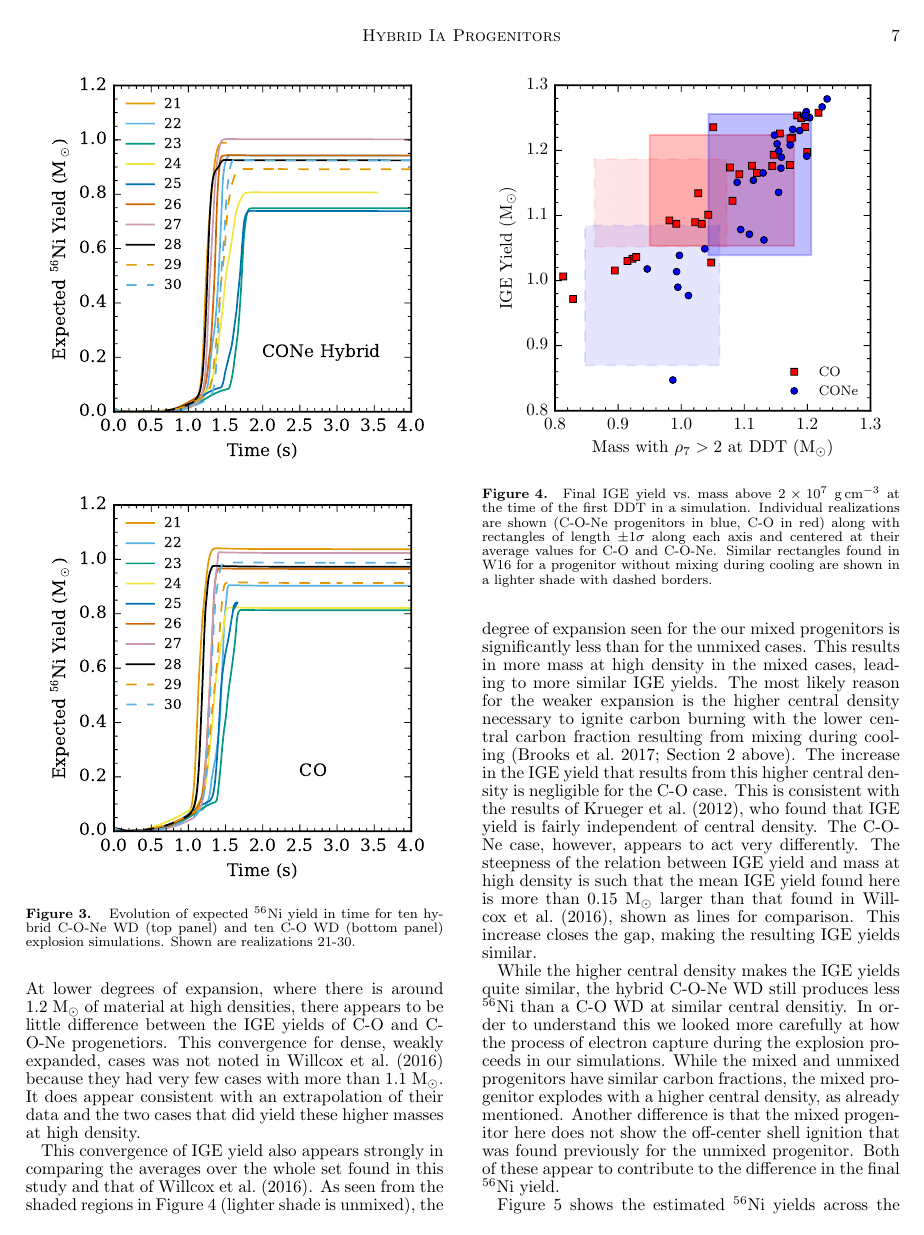
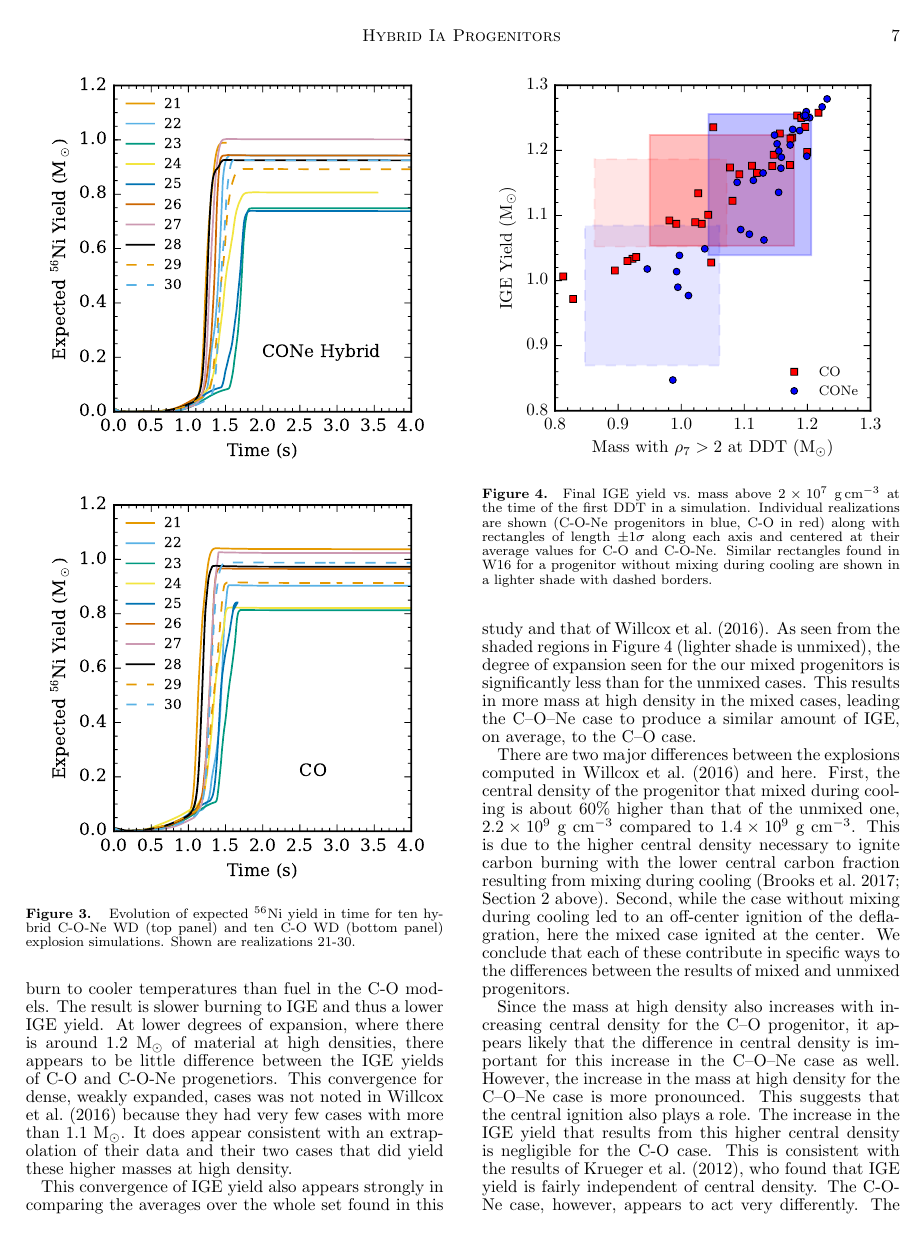
Before and after one commit to Flash-Star/hybrid-paper-brooks, a LaTeX document (paper/ms.tex): page 7 of 10. Compiled offline with pdfLaTeX; a missing bibliography style is replaced by a similar one.

Commit message:
Fix up the results section for the central density
When I write the previous pass at the results discussion, I thought the
difference in central density between Don's runs and the current ones
was a lot bigger.

```diff
--- a/paper/ms.tex
+++ b/paper/ms.tex
@@ -853,2 +854,3 @@ At moderate expansion, where the mass at high density is between around 1.0 to 1
 Following
 \citet{willcoxetal2016}, we interpret
+the lower IGE yield in C-O-Ne models in this range as resulting
@@ -859,16 +860,24 @@ temperatures than fuel in the C-O models. The result is
 slower burning to IGE and thus a lower IGE yield.
 At lower degrees of expansion, where there is around 1.2~M$_\odot$ of material at high densities, there appears to be little difference between the IGE yields of C-O and C-O-Ne progenetiors.
 This convergence for dense, weakly expanded, cases was not noted in \citet{willcoxetal2016} because they had very few cases with more than 1.1~M$_\odot$.
-It does appear consistent with an extrapolation of their data and the two cases that did yield these higher masses at high density.
+It does appear consistent with an extrapolation of their data and their two cases that did yield these higher masses at high density.
 
 This convergence of IGE yield also appears strongly in comparing the averages over the whole set found in this study and that of \citet{willcoxetal2016}.
 As seen from the shaded regions in Figure \ref{fig:masshighdens} (lighter shade is unmixed), the degree of expansion seen for the our mixed progenitors is significantly less than for the unmixed cases.
-This results in more mass at high density in the mixed cases, leading to more similar IGE yields.
-The most likely reason for the weaker expansion is the higher central density necessary to ignite carbon burning with the lower central carbon fraction resulting from mixing during cooling
+This results in more mass at high density in the mixed cases, leading the C--O--Ne case to produce a similar amount of IGE, on average, to the C--O case.
+
+There are two major differences between the explosions computed in \citet{willcoxetal2016} and here.
+First, the central density of the progenitor that mixed during cooling is about 60\% higher than that of the unmixed one, $2.2\times10^9$~g~cm$^{-3}$ compared to $1.4\times 10^9$~g~cm$^{-3}$.
+This is due to the higher central density necessary to ignite carbon burning with the lower central carbon fraction resulting from mixing during cooling
 (\citealt{brooksetal2017}; Section \ref{sec:method} above).
+Second, while the case without mixing during cooling led to an off-center ignition of the deflagration, here the mixed case ignited at the center.
+We conclude that each of these contribute in specific ways to the differences between the results of mixed and unmixed progenitors.
+
+Since the mass at high density also increases with increasing central density for the C--O progenitor,
+it appears likely that the difference in central density is important for this increase in the C--O--Ne case as well.
+However, the increase in the mass at high density for the C--O--Ne case is more pronounced.
+This suggests that the central ignition also plays a role.
 The increase in the IGE yield that results from this higher central density is negligible for the C-O case.
 This is consistent with the results of \citet{Kruegeretal2012}, who found that IGE yield is fairly independent of central density.
 The C-O-Ne case, however, appears to act very differently.
-The steepness of the relation between IGE yield and mass at high density is such that the mean IGE yield found here is more than 0.15~M$_\odot$ larger than that found in \citet{willcoxetal2016},
-shown as lines for comparison.
-This increase closes the gap, making the resulting IGE yields similar.
+The mean IGE yield found here is more than 0.15~M$_\odot$ larger than that found in \citet{willcoxetal2016}.
@@ -875,9 +887,7 @@ This increase closes the gap, making the resulting IGE yields similar.
 
 While the higher central density makes the IGE yields quite similar, the hybrid C-O-Ne WD still produces less $^{56}$Ni than a C-O WD at similar central densitiy.
 In order to understand this we looked more carefully at how the process of electron capture during the explosion proceeds in our simulations.
-While the mixed and unmixed progenitors have similar carbon fractions, the mixed progenitor explodes with a higher central density, as already mentioned.
-Another difference is that the mixed progenitor here does not show the off-center shell ignition that was found previously for the unmixed progenitor.
-Both of these appear to contribute to the difference in the final $^{56}$Ni yield.
+Again we find that both the central density of the progenitor and the location of ignition are important.
 
 \begin{figure}
 \includegraphics[width=\columnwidth]{figures/ni56_v_ige.pdf}
```
Also changed, not shown: paper/ms.tex (27 more changed lines).
